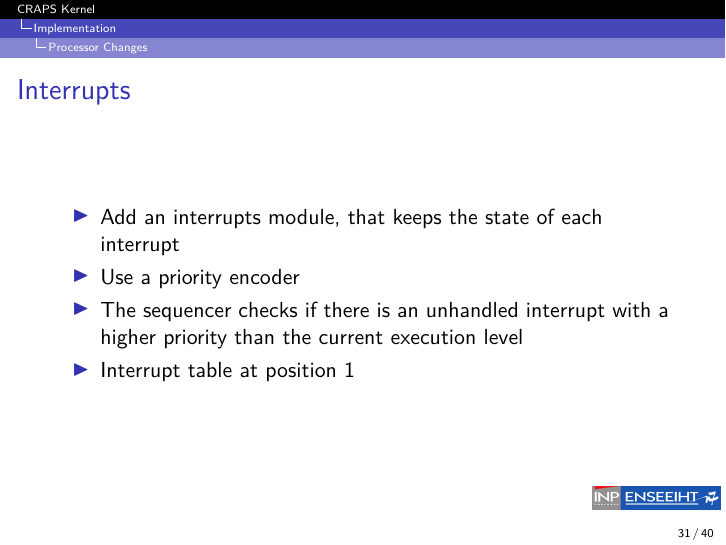
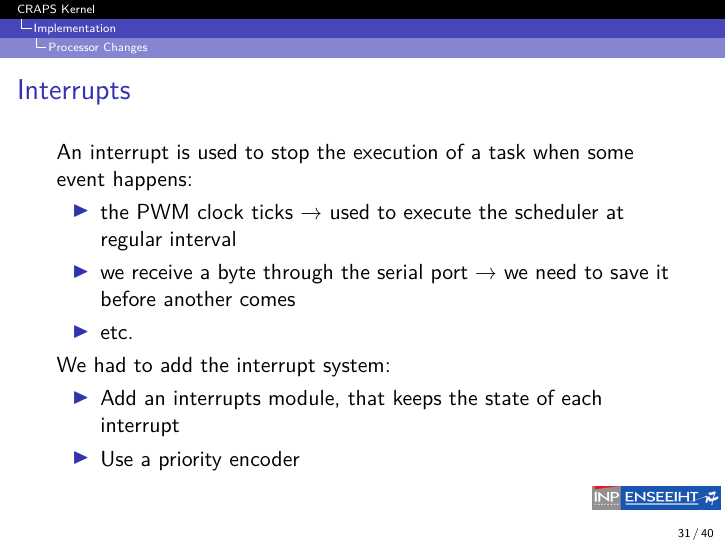
Before and after one commit to mcarton/CRAPS-Kernel, LaTeX slides (ProjectManagement/Slides.tex): page 35 of 48 before the commit and page 36 of 49 after it. Compiled offline with XeLaTeX.

Commit message:
Improve the Interrupt slide

```diff
--- a/ProjectManagement/Slides.tex
+++ b/ProjectManagement/Slides.tex
@@ -340,12 +340,22 @@
       \end{frame}
 
       \begin{frame}{Interrupts}
+        An interrupt is used to stop the execution of a task when some event
+        happens:
+        \begin{itemize}
+          \item the PWM clock ticks → used to execute the scheduler at regular
+            interval
+          \item we receive a byte through the serial port → we need to save it
+            before another comes
+          \item etc.
+        \end{itemize}
+
+        \pause
+
+        We had to add the interrupt system:
         \begin{itemize}
           \item Add an interrupts module, that keeps the state of each interrupt
           \item Use a priority encoder
-          \item The sequencer checks if there is an unhandled interrupt with a
-            higher priority than the current execution level
-          \item Interrupt table at position 1
         \end{itemize}
       \end{frame}
 
```
